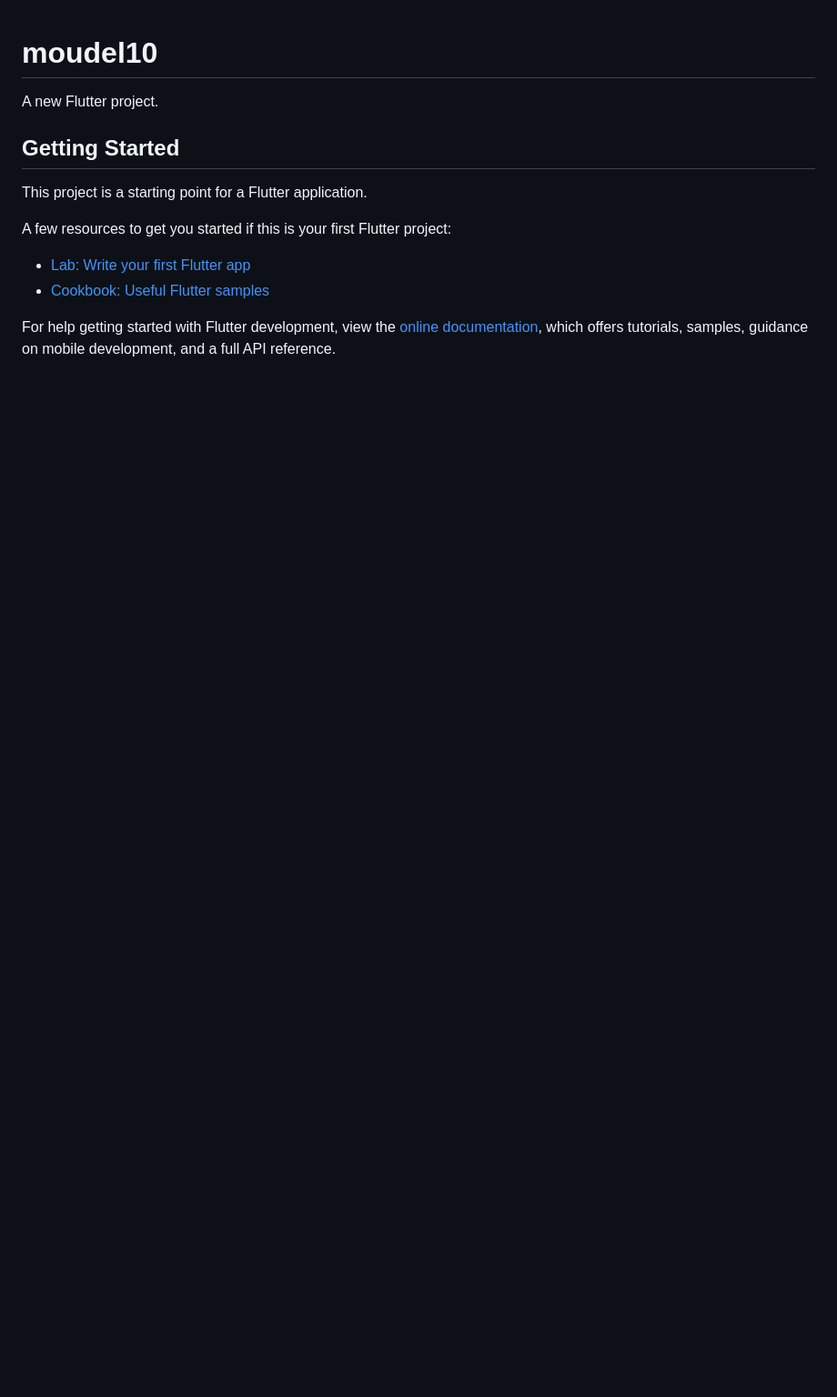
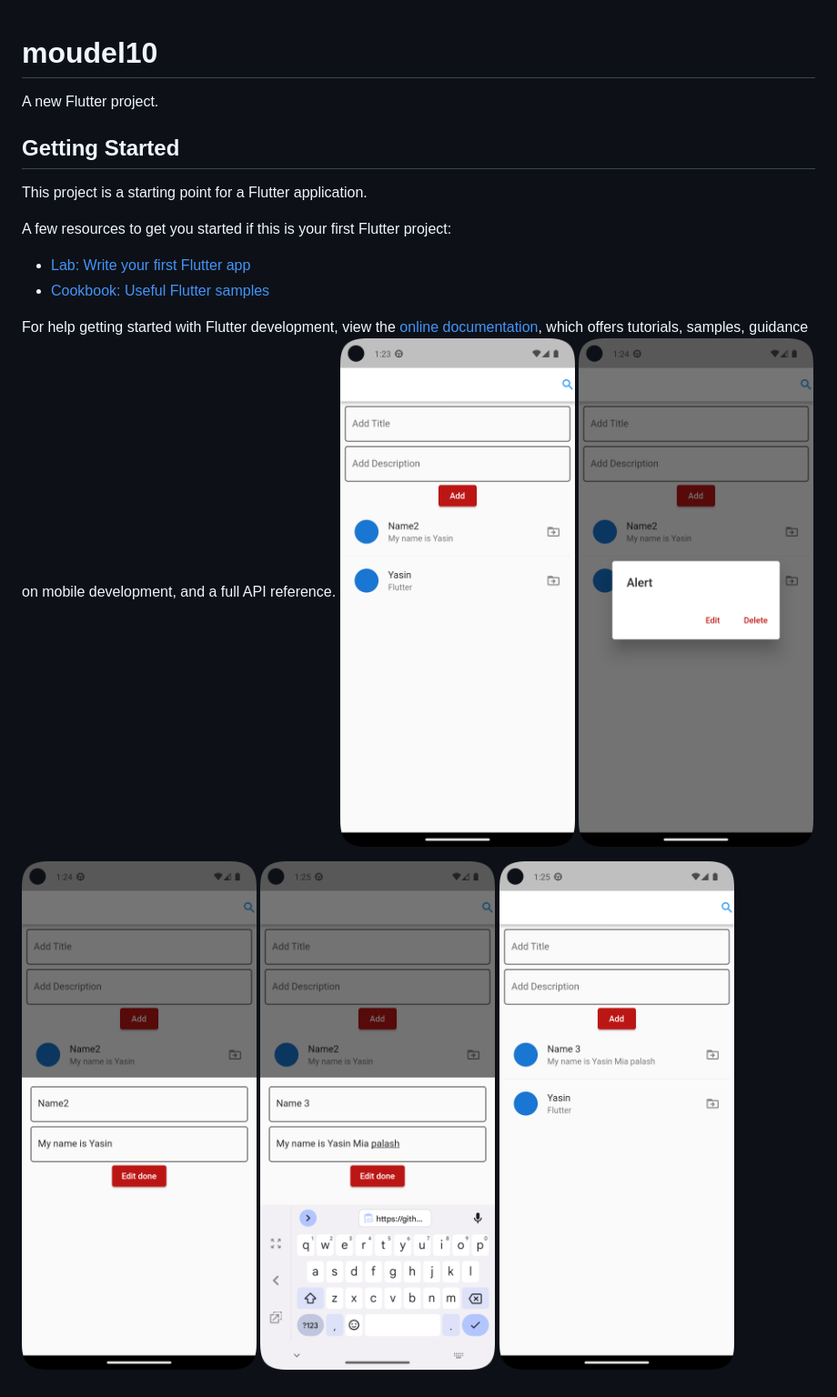
Before and after one commit to yasinpalash/ostad-module10, a Markdown page: README.md, the part around the change. Shown: that part at 91% size. Rendered like a GitHub page; pictures changed too: img.png (added), img_1.png (added), img_2.png (added); blank space fills up the shorter version.

```diff
--- a/README.md
+++ b/README.md
@@ -14,3 +14,9 @@ A few resources to get you started if this is your first Flutter project:
 For help getting started with Flutter development, view the
 [online documentation](https://docs.flutter.dev/), which offers tutorials,
 samples, guidance on mobile development, and a full API reference.
+![img.png](img.png)
+![img_1.png](img_1.png)
+
+![img_2.png](img_2.png)
+![img_3.png](img_3.png)
+![img_4.png](img_4.png)
```
